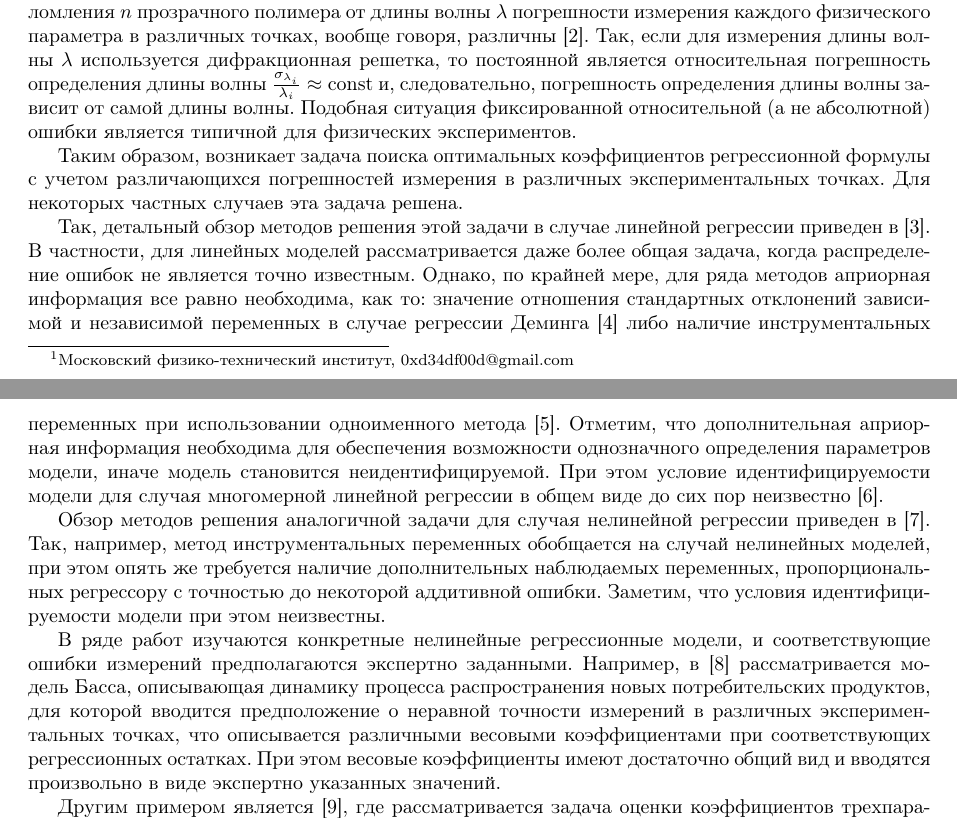
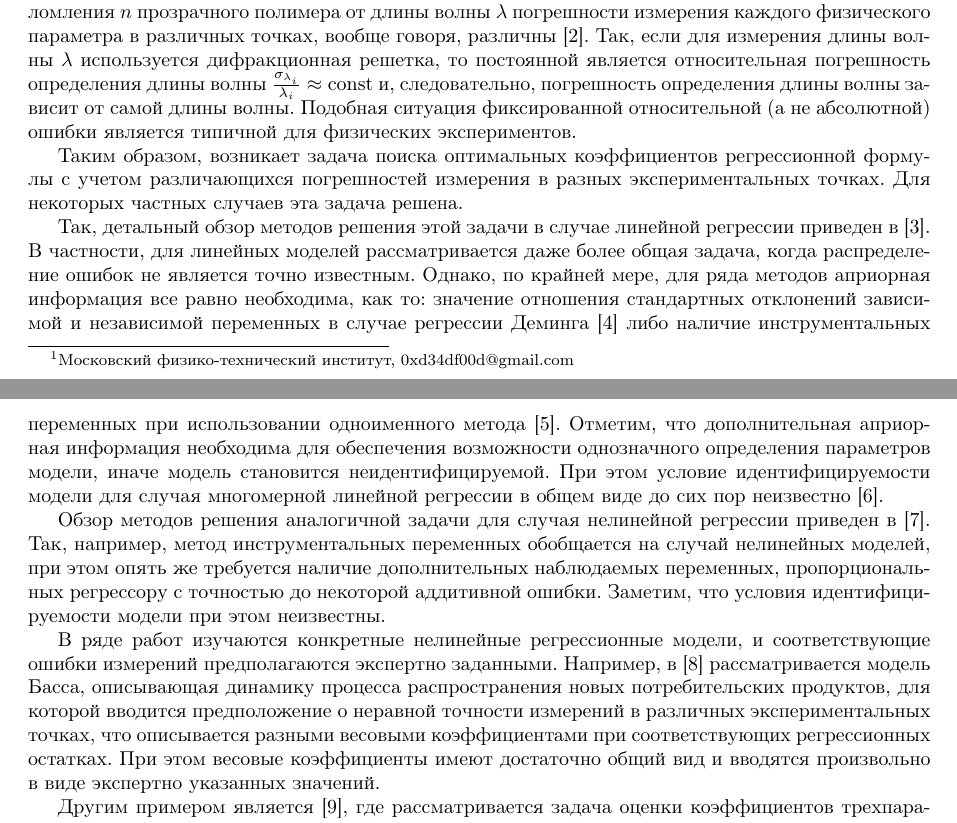
Before and after one commit to 0xd34df00d/RefractOptics, a LaTeX paper (doc/Rudoy2014LevMar.tex): two parts of pages 1 and 2 of 13, joined at a grey line, cut so that both start at the same text. Compiled offline with pdfLaTeX.

Commit message:
[2014LevMar] различных → разных (according to editorial notes).

```diff
--- a/doc/Rudoy2014LevMar.tex
+++ b/doc/Rudoy2014LevMar.tex
@@ -115,7 +115,7 @@ $\frac{\sigma_{\lambda_i}}{\lambda_i} \approx \text{const}$ и, следоват
 физических экспериментов.
 
 Таким образом, возникает задача поиска оптимальных коэффициентов регрессионной
-формулы с учетом различающихся погрешностей измерения в различных экспериментальных точках.
+формулы с учетом различающихся погрешностей измерения в разных экспериментальных точках.
 Для некоторых частных случаев эта задача решена.
 
 Так, детальный обзор методов решения этой задачи
@@ -150,7 +150,7 @@ $\frac{\sigma_{\lambda_i}}{\lambda_i} \approx \text{const}$ и, следоват
 Например, в \cite{jukic2013nonlinear} рассматривается модель Басса,
 описывающая динамику процесса распространения новых потребительских продуктов,
 для которой вводится предположение о неравной точности измерений в различных
-экспериментальных точках, что описывается различными весовыми коэффициентами при
+экспериментальных точках, что описывается разными весовыми коэффициентами при
 соответствующих регрессионных остатках. При этом весовые коэффициенты имеют достаточно
 общий вид и вводятся произвольно в виде экспертно указанных значений.
 
```
